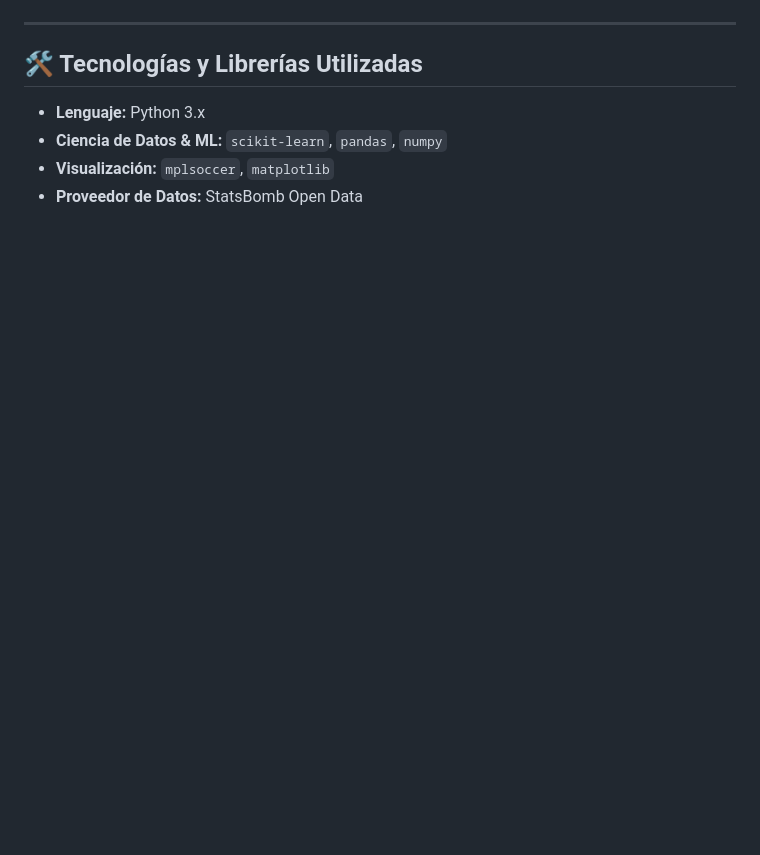
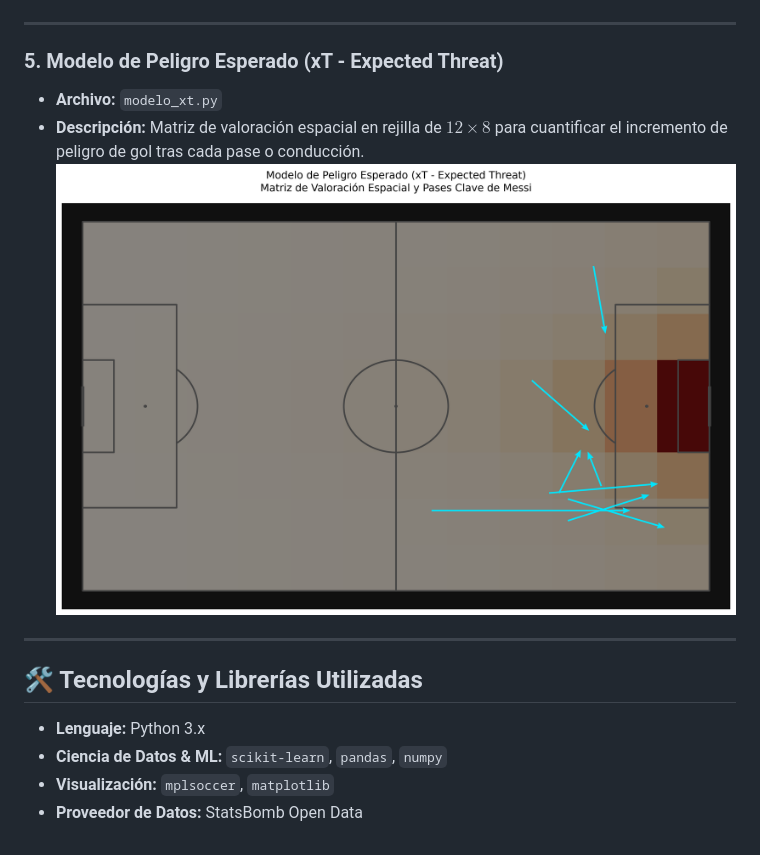
Before and after one commit to jorge-football-analytics/analisis-futbol-python, a Markdown page: README.md, the part around the change. Rendered like a GitHub page; pictures changed too: modelo_xt.png (added); blank space fills up the shorter version.

Commit message:
Añadido modelo xT con corrección de coordenadas

```diff
--- a/README.md
+++ b/README.md
@@ -35,6 +35,13 @@ Desarrollado por **Jorge Fernández Villar** (Estudiante de Ingeniería y Sistem
 
 ---
 
+### 5. Modelo de Peligro Esperado (xT - Expected Threat)
+* **Archivo:** `modelo_xt.py`
+* **Descripción:** Matriz de valoración espacial en rejilla de $12 \times 8$ para cuantificar el incremento de peligro de gol tras cada pase o conducción.
+![Modelo xT](modelo_xt.png)
+
+---
+
 ## 🛠️ Tecnologías y Librerías Utilizadas
 
 * **Lenguaje:** Python 3.x
```
Also changed, not shown: 1 other file.
